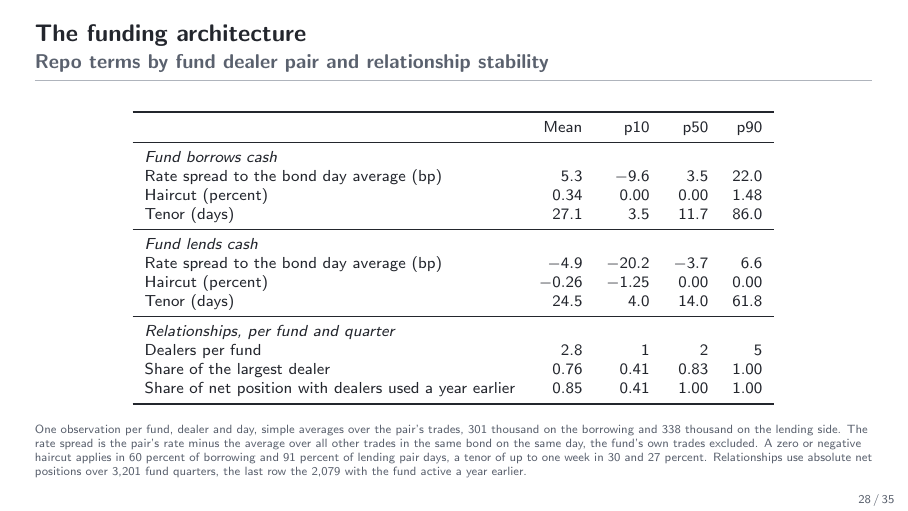
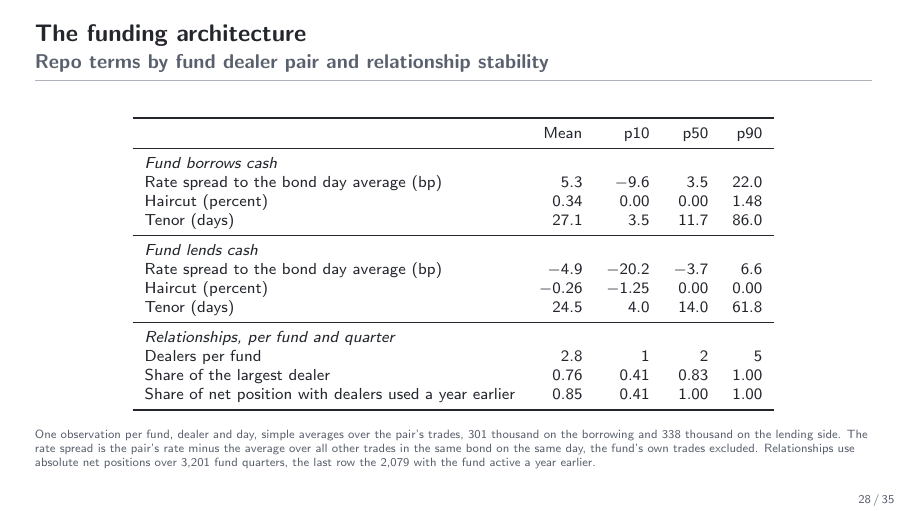
Before and after one commit to FelixHrms/HFStrat, LaTeX slides (slides.tex): page 28 of 35. Compiled offline with pdfLaTeX.

Commit message:
Fix formatting and update document ending in slides.tex

```diff
--- a/slides.tex
+++ b/slides.tex
@@ -525,7 +525,7 @@
     \bottomrule
   \end{tabular}
   \end{center}
-  {\tiny\color{slate} One observation per fund, dealer and day, simple averages over the pair's trades, 301 thousand on the borrowing and 338 thousand on the lending side. The rate spread is the pair's rate minus the average over all other trades in the same bond on the same day, the fund's own trades excluded. A zero or negative haircut applies in 60 percent of borrowing and 91 percent of lending pair days, a tenor of up to one week in 30 and 27 percent. Relationships use absolute net positions over 3,201 fund quarters, the last row the 2,079 with the fund active a year earlier.\par}
+  {\tiny\color{slate} One observation per fund, dealer and day, simple averages over the pair's trades, 301 thousand on the borrowing and 338 thousand on the lending side. The rate spread is the pair's rate minus the average over all other trades in the same bond on the same day, the fund's own trades excluded. Relationships use absolute net positions over 3,201 fund quarters, the last row the 2,079 with the fund active a year earlier.\par}
 \end{frame}
 
 
```
